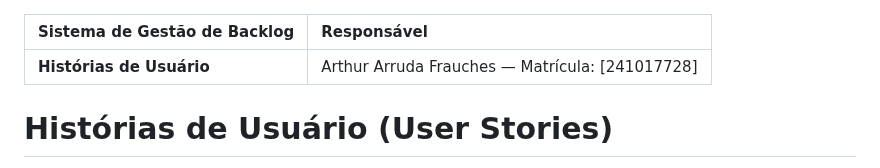
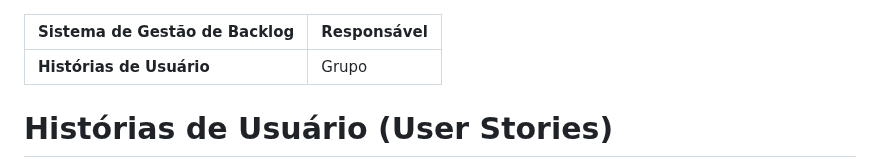
Before and after one commit to guilhermelirar/Trabalho_EngSW, a Markdown page: docs/04-historias-de-usuario.md, the part around the change. Rendered like a GitHub page.

Commit message:
Update user story owner to 'Grupo'

```diff
--- a/docs/04-historias-de-usuario.md
+++ b/docs/04-historias-de-usuario.md
@@ -1,7 +1,7 @@
 
 | **Sistema de Gestão de Backlog** | **Responsável** |
 | :------------------------------- | :-------------- |
-| **Histórias de Usuário**         | Arthur Arruda Frauches — Matrícula: [241017728] |
+| **Histórias de Usuário**         | Grupo |
 
 # Histórias de Usuário (User Stories)
 
```
